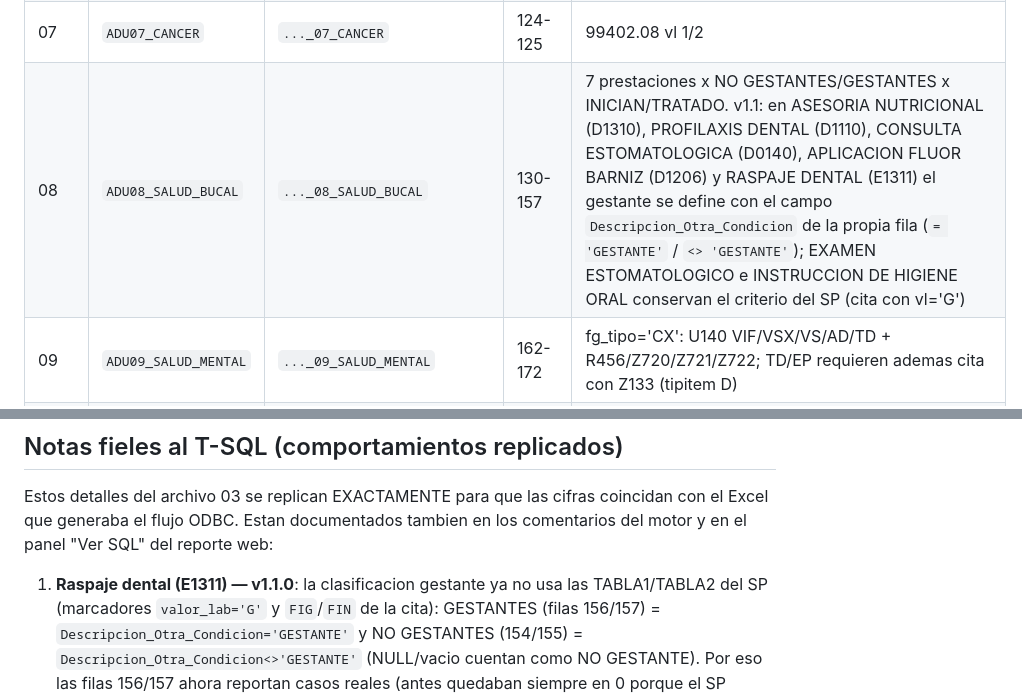
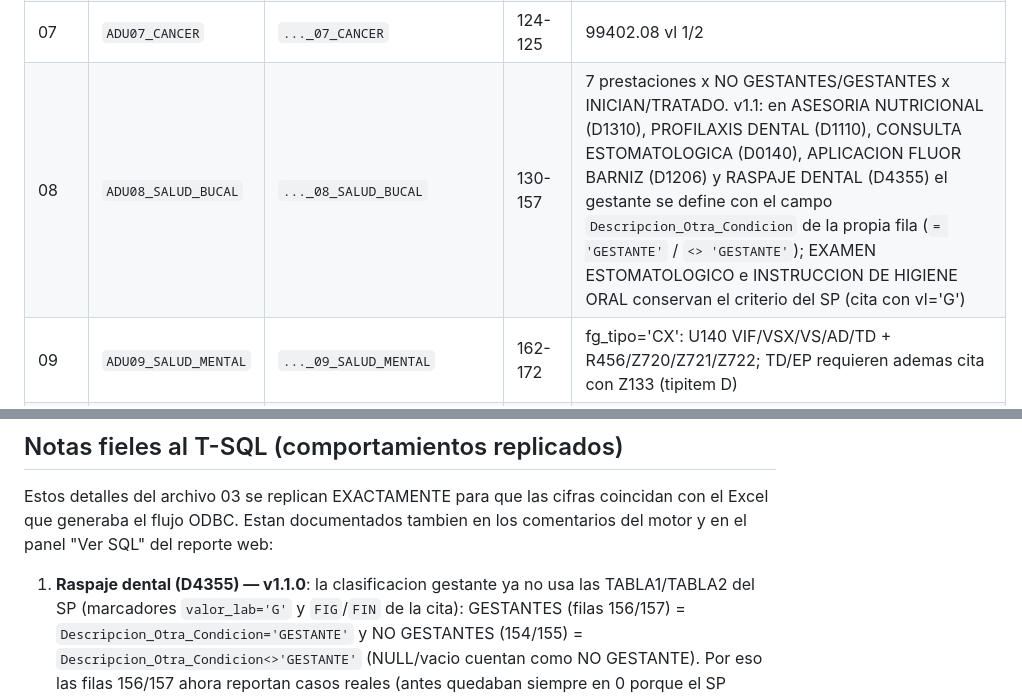
Before and after one commit to jhonrv1997/Estadistica_perene, a Markdown page: INSTALL_adulto.md, 2 parts joined by grey strips. GitHub-like rendering.

```diff
--- a/INSTALL_adulto.md
+++ b/INSTALL_adulto.md
@@ -43,7 +43,7 @@ Modulo data-driven de IntelHIS que **reemplaza el flujo manual del Modulo de Adu
 | 06_2 | `ADU06_2_PF_METODOS` | `..._06_2_PF_METODOS` | 88-113 | 13 metodos x fila A (Actividad=count(Usuarias)) / fila I (Insumo=sum(LAB)); Usuarias 1=NUEVO (D), 2=CONTI (R) |
 | 06_3 | `ADU06_3_AOE` | `..._06_3_PF_METODOS` | 116-119 | YUZPE/PROGESTAGENO, solo id_genero='F': fila A=count, fila I=sum(LAB, min 1) |
 | 07 | `ADU07_CANCER` | `..._07_CANCER` | 124-125 | 99402.08 vl 1/2 |
-| 08 | `ADU08_SALUD_BUCAL` | `..._08_SALUD_BUCAL` | 130-157 | 7 prestaciones x NO GESTANTES/GESTANTES x INICIAN/TRATADO. v1.1: en ASESORIA NUTRICIONAL (D1310), PROFILAXIS DENTAL (D1110), CONSULTA ESTOMATOLOGICA (D0140), APLICACION FLUOR BARNIZ (D1206) y RASPAJE DENTAL (E1311) el gestante se define con el campo `Descripcion_Otra_Condicion` de la propia fila (`= 'GESTANTE'` / `<> 'GESTANTE'`); EXAMEN ESTOMATOLOGICO e INSTRUCCION DE HIGIENE ORAL conservan el criterio del SP (cita con vl='G') |
+| 08 | `ADU08_SALUD_BUCAL` | `..._08_SALUD_BUCAL` | 130-157 | 7 prestaciones x NO GESTANTES/GESTANTES x INICIAN/TRATADO. v1.1: en ASESORIA NUTRICIONAL (D1310), PROFILAXIS DENTAL (D1110), CONSULTA ESTOMATOLOGICA (D0140), APLICACION FLUOR BARNIZ (D1206) y RASPAJE DENTAL (D4355) el gestante se define con el campo `Descripcion_Otra_Condicion` de la propia fila (`= 'GESTANTE'` / `<> 'GESTANTE'`); EXAMEN ESTOMATOLOGICO e INSTRUCCION DE HIGIENE ORAL conservan el criterio del SP (cita con vl='G') |
 | 09 | `ADU09_SALUD_MENTAL` | `..._09_SALUD_MENTAL` | 162-172 | fg_tipo='CX': U140 VIF/VSX/VS/AD/TD + R456/Z720/Z721/Z722; TD/EP requieren ademas cita con Z133 (tipitem D) |
 | 10 | `ADU10_TBC` | `..._10_TBC` | 177-178 | Dx1 = U200 (D o R) en citas con U2142 vl='1'; Dx2 = U200 tipitem D |
 | 11 | `ADU11_SSR` | `..._11_SSR` | 183-195 | 13 prestaciones (Z7172/Z7173, Z359x, Z298 SF6/AF3, U2601, cod_item_f O80-O84, D060x/N87x) |
@@ -62,7 +62,7 @@ Estos detalles del archivo 03 se replican EXACTAMENTE para que las cifras coinci
 Excel que generaba el flujo ODBC. Estan documentados tambien en los comentarios del motor
 y en el panel "Ver SQL" del reporte web:
 
-1. **Raspaje dental (E1311) — v1.1.0**: la clasificacion gestante ya no usa las
+1. **Raspaje dental (D4355) — v1.1.0**: la clasificacion gestante ya no usa las
    TABLA1/TABLA2 del SP (marcadores `valor_lab='G'` y `FIG`/`FIN` de la cita):
    GESTANTES (filas 156/157) = `Descripcion_Otra_Condicion='GESTANTE'` y
    NO GESTANTES (154/155) = `Descripcion_Otra_Condicion<>'GESTANTE'`
```
